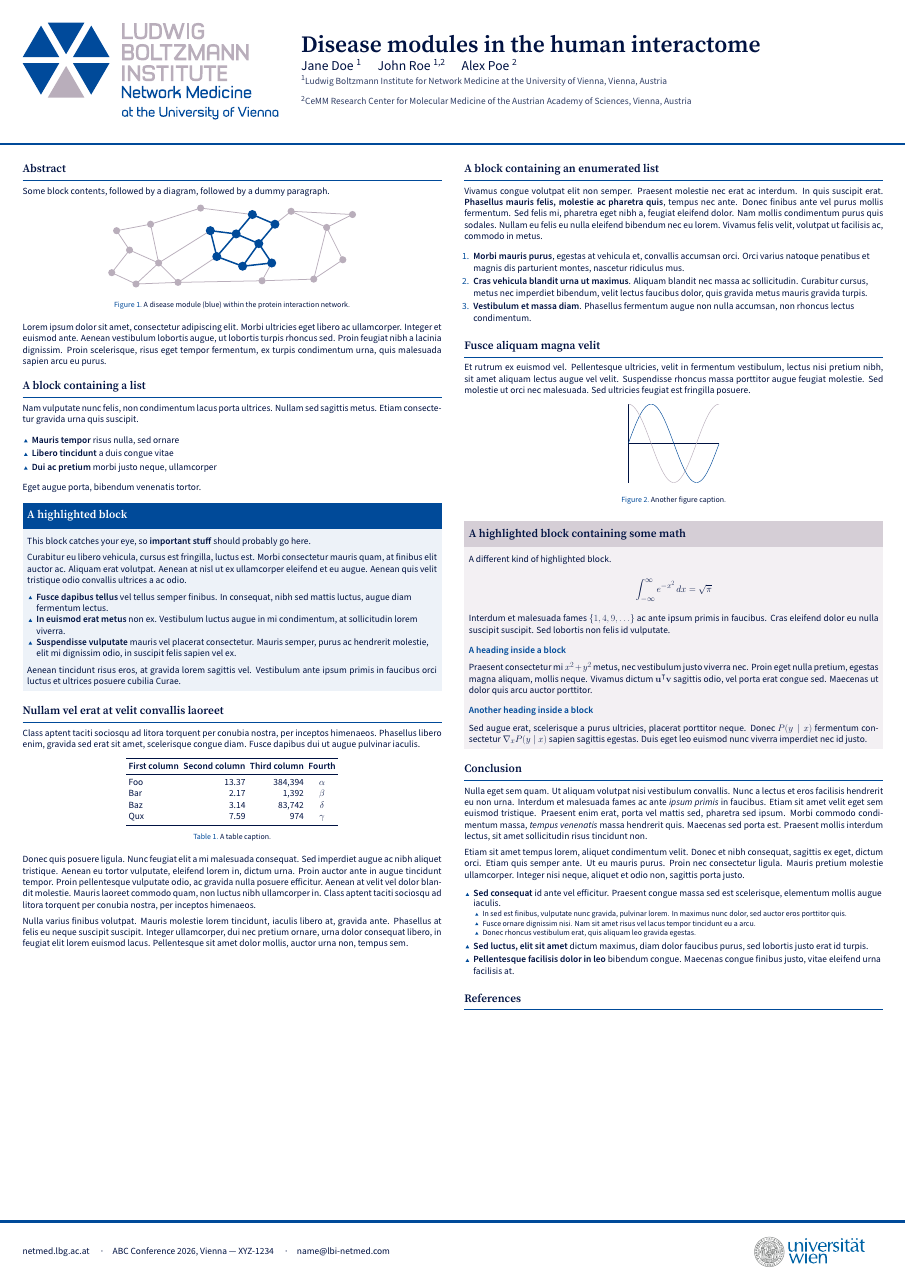
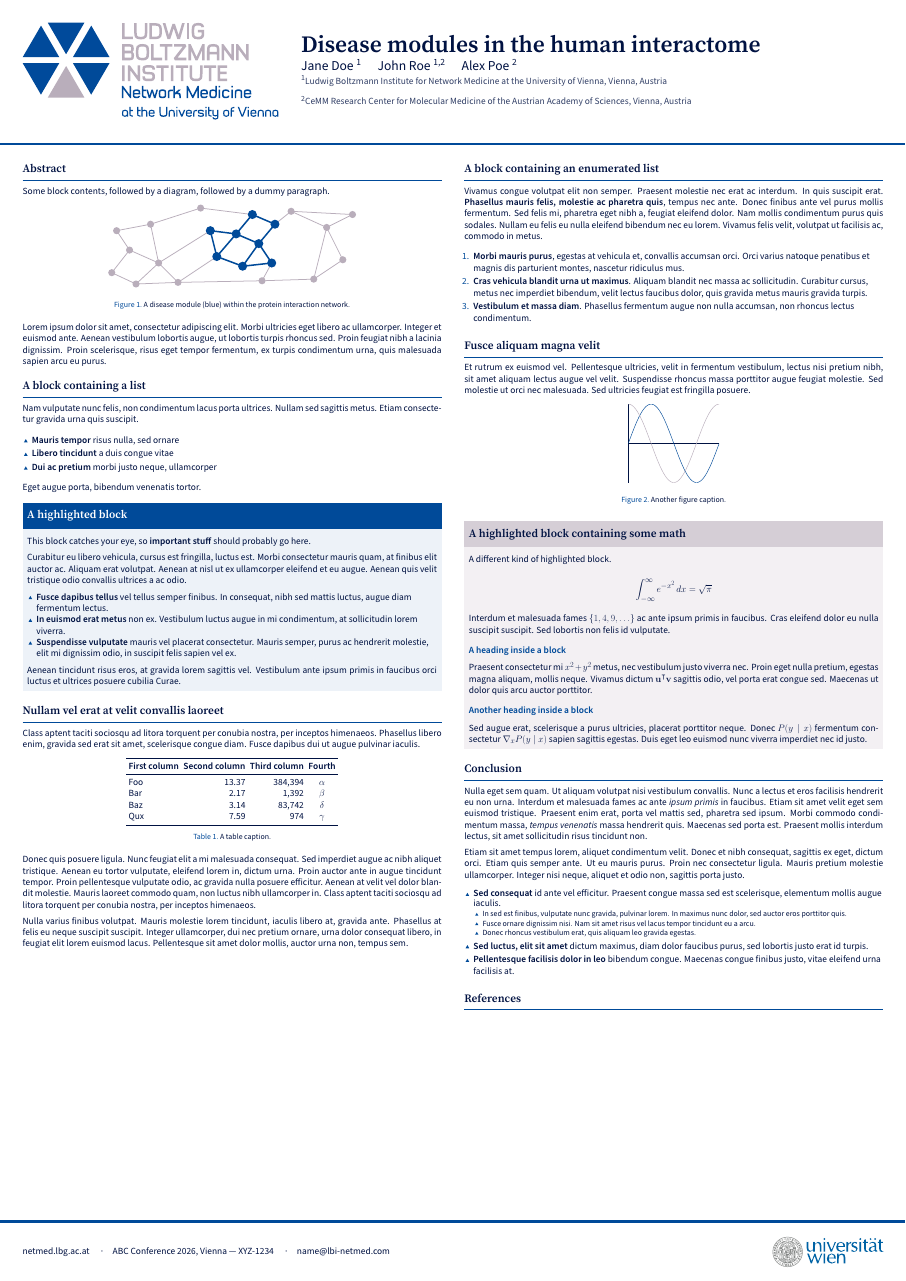
Before and after one commit to menchelab/poster_template, a LaTeX poster (poster_template.tex): the whole page. Compiled offline with XeLaTeX.

Commit message:
Right-align the Uni Wien footer logo in the LaTeX template
The logo kept the \hspace{4ex} that used to separate it from the VBC
logo, so it sat 4ex (about 17 mm) left of the right margin. Without it,
the logo is flush with the margin again, as in the Inkscape templates.

Co-Authored-By: Claude Opus 5.5 <noreply@anthropic.com>

```diff
--- a/poster_template.tex
+++ b/poster_template.tex
@@ -63,7 +63,7 @@
 
 % partner logos, shown right-aligned in the footer (can be left out)
 \footerlogos{%
-\includegraphics[height=2.8cm]{logos/partners/univie}\hspace{4ex}}%
+\includegraphics[height=2.8cm]{logos/partners/univie}}%
     % \includegraphics[height=3.6cm]{logos/partners/vbc}\hspace{4ex}%
     % \includegraphics[height=3.2cm]{logos/partners/cemm}}
 
```
